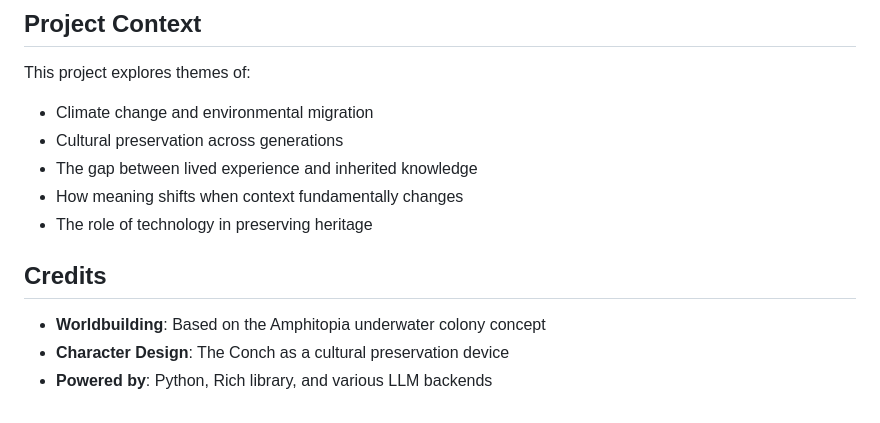
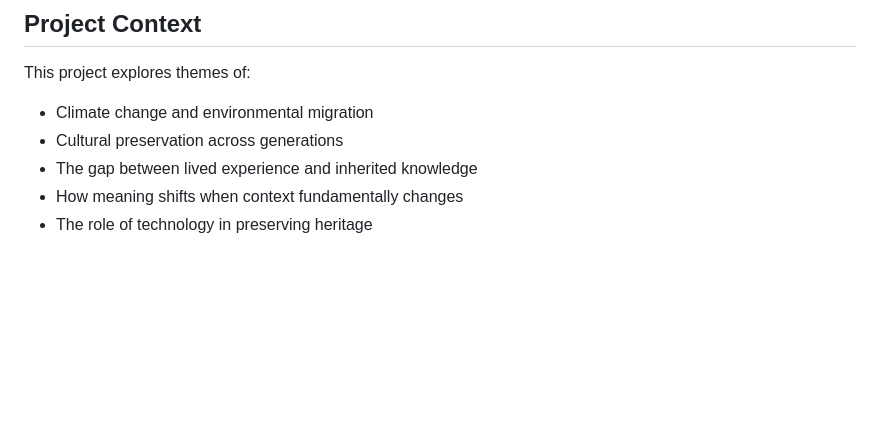
Before and after one commit to yaakulya123/web_futurepunk, a Markdown page: README.md, the part around the change. Rendered like a GitHub page; blank space fills up the shorter version.

Commit message:
Enhaced README
Removed credits section from README.

```diff
--- a/README.md
+++ b/README.md
@@ -298,9 +298,3 @@ This project explores themes of:
 - The gap between lived experience and inherited knowledge
 - How meaning shifts when context fundamentally changes
 - The role of technology in preserving heritage
-
-## Credits
-
-- **Worldbuilding**: Based on the Amphitopia underwater colony concept
-- **Character Design**: The Conch as a cultural preservation device
-- **Powered by**: Python, Rich library, and various LLM backends
```
